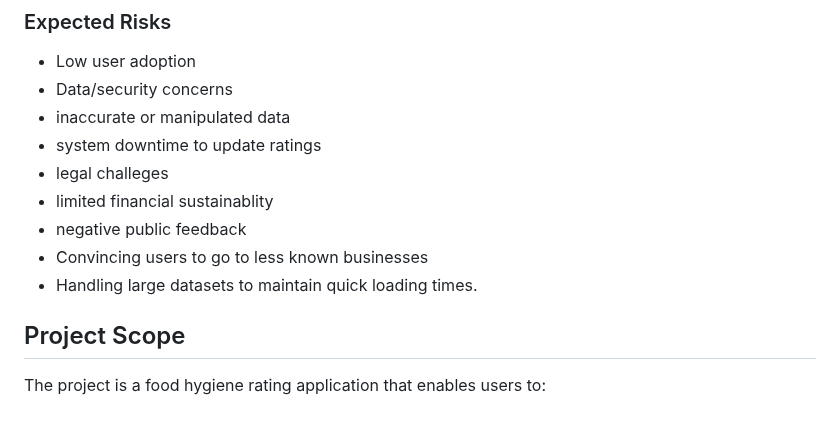
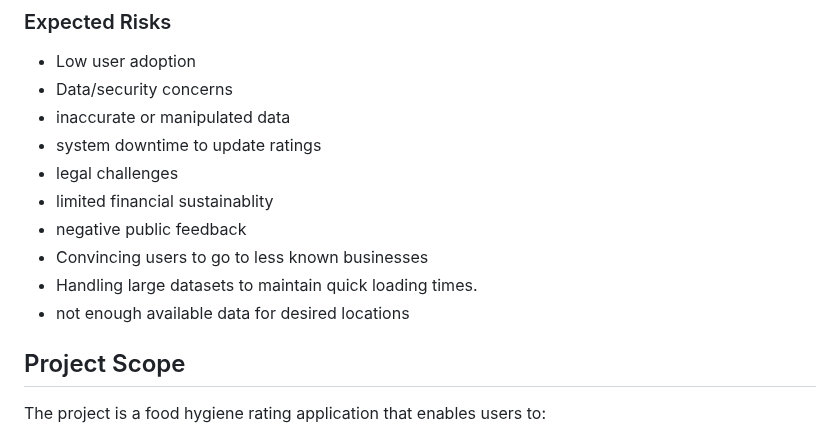
Before and after one commit to Kingcogu06/sd2-rizvi2.github.io, a Markdown page: planning.md, the part around the change. GitHub-like rendering.

```diff
--- a/planning.md
+++ b/planning.md
@@ -22,11 +22,12 @@ Many food businesses/restaurants lack access to proper training and hygiene moni
 * Data/security concerns
 * inaccurate or manipulated data
 * system downtime to update ratings
-* legal challeges
+* legal challenges
 * limited financial sustainablity
 * negative public feedback
 * Convincing users to go to less known businesses
 * Handling large datasets to maintain quick loading times.
+* not enough available data for desired locations
 
 ## Project Scope
 The project is a food hygiene rating application that enables users to:
```
